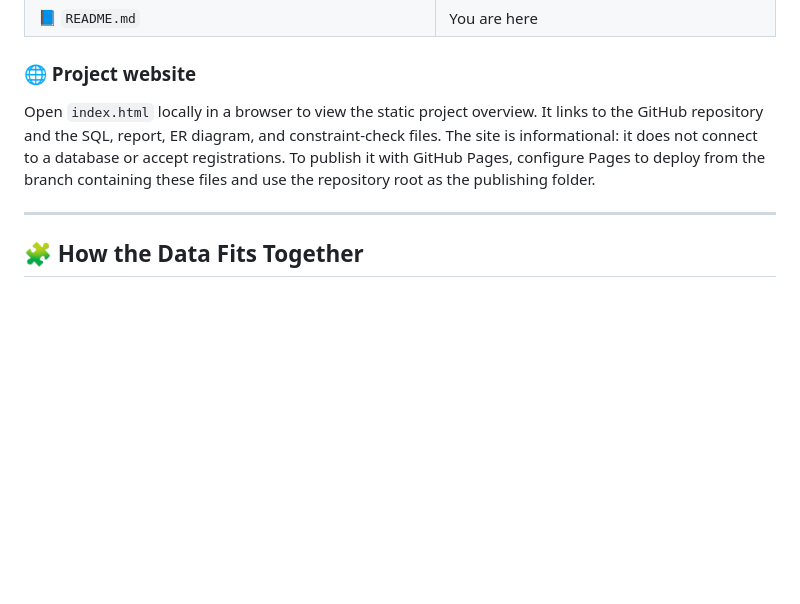
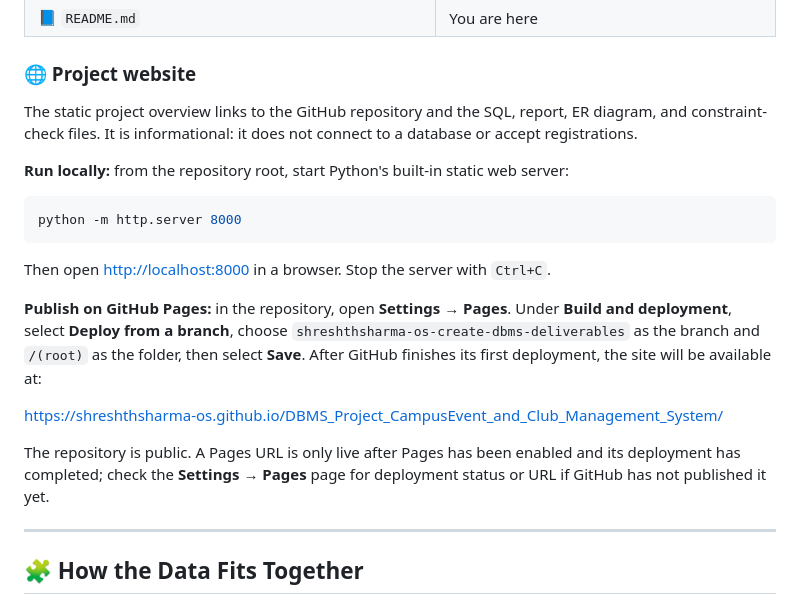
Before and after one commit to shreshthsharma-os/DBMS_Project_CampusEvent_and_Club_Management_System, a Markdown page: README.md, the part around the change. GitHub-like rendering; blank space fills up the shorter version.

Commit message:
Document website run and publishing steps
Co-authored-by: Copilot App <223556219+Copilot@users.noreply.github.com>

````diff
--- a/README.md
+++ b/README.md
@@ -55,7 +55,21 @@ Ask any college club how they manage events, and you'll hear the same story: reg
 
 ### 🌐 Project website
 
-Open `index.html` locally in a browser to view the static project overview. It links to the GitHub repository and the SQL, report, ER diagram, and constraint-check files. The site is informational: it does not connect to a database or accept registrations. To publish it with GitHub Pages, configure Pages to deploy from the branch containing these files and use the repository root as the publishing folder.
+The static project overview links to the GitHub repository and the SQL, report, ER diagram, and constraint-check files. It is informational: it does not connect to a database or accept registrations.
+
+**Run locally:** from the repository root, start Python's built-in static web server:
+
+```sh
+python -m http.server 8000
+```
+
+Then open <http://localhost:8000> in a browser. Stop the server with `Ctrl+C`.
+
+**Publish on GitHub Pages:** in the repository, open **Settings → Pages**. Under **Build and deployment**, select **Deploy from a branch**, choose `shreshthsharma-os-create-dbms-deliverables` as the branch and `/(root)` as the folder, then select **Save**. After GitHub finishes its first deployment, the site will be available at:
+
+<https://shreshthsharma-os.github.io/DBMS_Project_CampusEvent_and_Club_Management_System/>
+
+The repository is public. A Pages URL is only live after Pages has been enabled and its deployment has completed; check the **Settings → Pages** page for deployment status or URL if GitHub has not published it yet.
 
 ---
 
````
